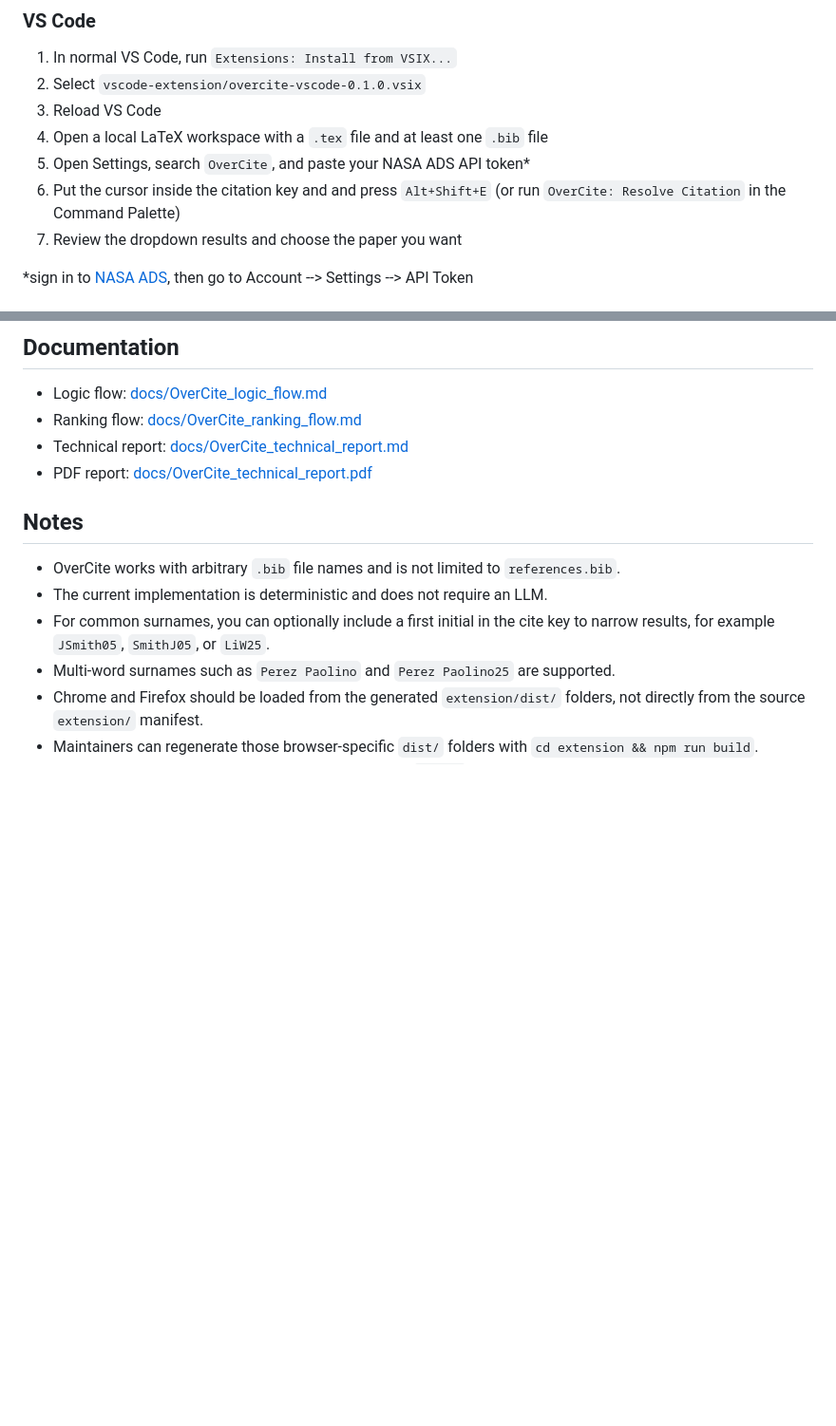
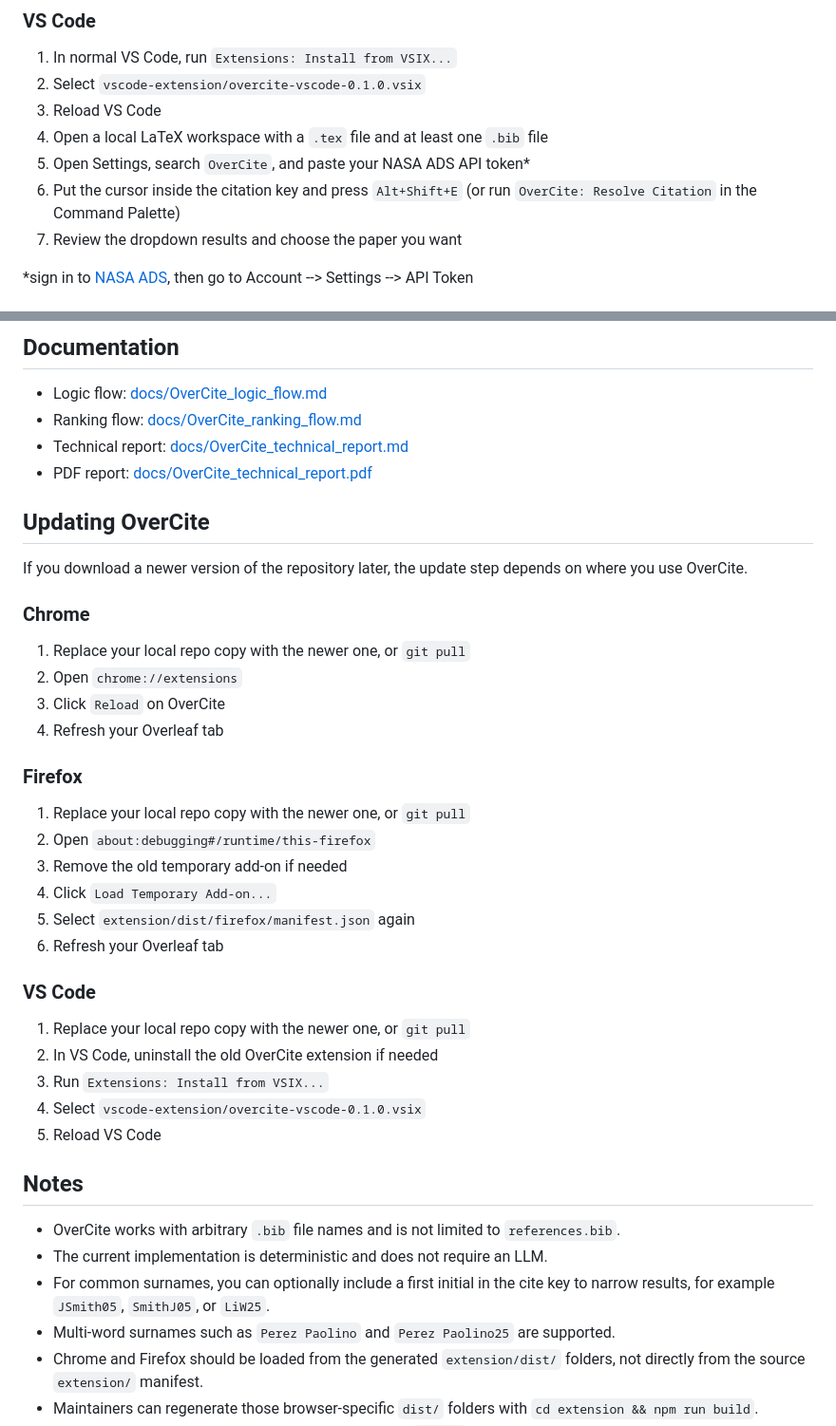
Before and after one commit to cheyanneshariat/OverCite, a Markdown page: README.md, 2 parts joined by grey strips. Shown at 95% size. Rendered like a GitHub page; blank space fills up the shorter version.

Commit message:
Clarify update steps in README

```diff
--- a/README.md
+++ b/README.md
@@ -58,7 +58,7 @@ cd OverCite
 3. Reload VS Code
 4. Open a local LaTeX workspace with a `.tex` file and at least one `.bib` file
 5. Open Settings, search `OverCite`, and paste your NASA ADS API token*
-6. Put the cursor inside the citation key and and press `Alt+Shift+E` (or run `OverCite: Resolve Citation` in the Command Palette)
+6. Put the cursor inside the citation key and press `Alt+Shift+E` (or run `OverCite: Resolve Citation` in the Command Palette)
 7. Review the dropdown results and choose the paper you want
 
 *sign in to [NASA ADS](https://ui.adsabs.harvard.edu/), then go to Account --> Settings --> API Token
@@ -114,6 +114,34 @@ npm test
 - Technical report: [docs/OverCite_technical_report.md](docs/OverCite_technical_report.md)
 - PDF report: [docs/OverCite_technical_report.pdf](docs/OverCite_technical_report.pdf)
 
+## Updating OverCite
+
+If you download a newer version of the repository later, the update step depends on where you use OverCite.
+
+### Chrome
+
+1. Replace your local repo copy with the newer one, or `git pull`
+2. Open `chrome://extensions`
+3. Click `Reload` on OverCite
+4. Refresh your Overleaf tab
+
+### Firefox
+
+1. Replace your local repo copy with the newer one, or `git pull`
+2. Open `about:debugging#/runtime/this-firefox`
+3. Remove the old temporary add-on if needed
+4. Click `Load Temporary Add-on...`
+5. Select `extension/dist/firefox/manifest.json` again
+6. Refresh your Overleaf tab
+
+### VS Code
+
+1. Replace your local repo copy with the newer one, or `git pull`
+2. In VS Code, uninstall the old OverCite extension if needed
+3. Run `Extensions: Install from VSIX...`
+4. Select `vscode-extension/overcite-vscode-0.1.0.vsix`
+5. Reload VS Code
+
 ## Notes
 
 - OverCite works with arbitrary `.bib` file names and is not limited to `references.bib`.
```
